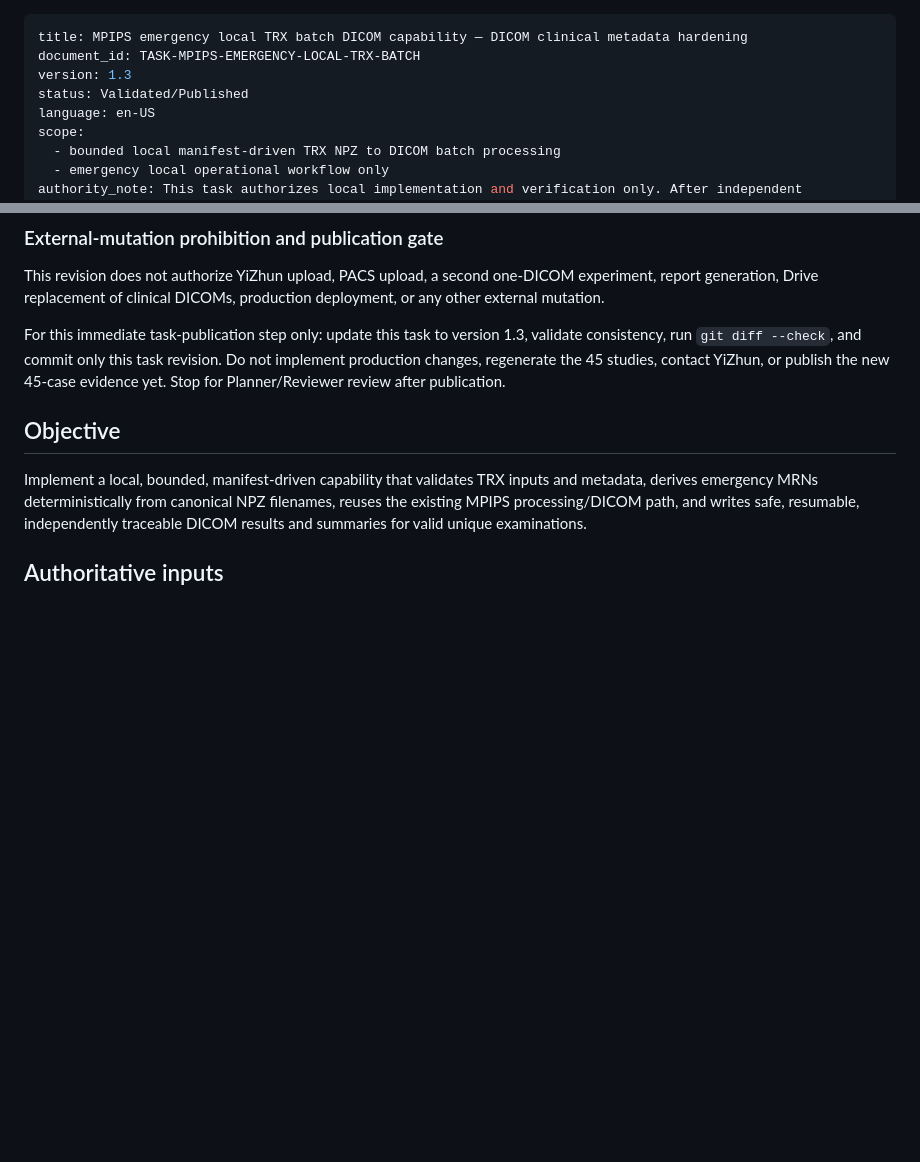
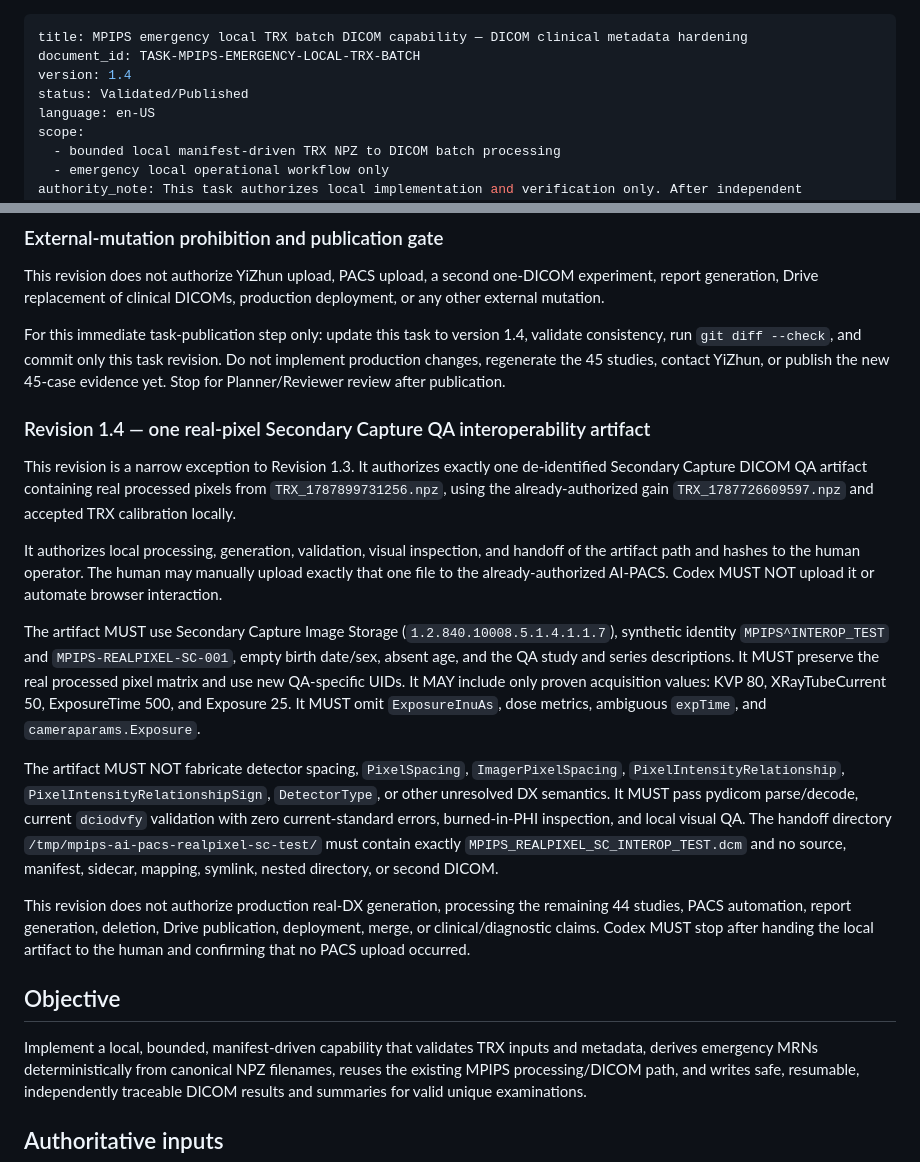
Before and after one commit to Madeena-software/mpips, a Markdown page: .agents/tasks/mpips-emergency-local-trx-batch.md, 2 parts joined by grey strips. Rendered like a GitHub page; blank space fills up the shorter version.

Commit message:
docs(task): authorize one real-pixel SC interoperability artifact

```diff
--- a/.agents/tasks/mpips-emergency-local-trx-batch.md
+++ b/.agents/tasks/mpips-emergency-local-trx-batch.md
@@ -1,7 +1,7 @@
 ---
 title: MPIPS emergency local TRX batch DICOM capability — DICOM clinical metadata hardening
 document_id: TASK-MPIPS-EMERGENCY-LOCAL-TRX-BATCH
-version: 1.3
+version: 1.4
 status: Validated/Published
 language: en-US
 scope:
@@ -324,10 +324,46 @@ one-DICOM experiment, report generation, Drive replacement of clinical
 DICOMs, production deployment, or any other external mutation.
 
 For this immediate task-publication step only: update this task to version
-1.3, validate consistency, run `git diff --check`, and commit only this task
+1.4, validate consistency, run `git diff --check`, and commit only this task
 revision. Do not implement production changes, regenerate the 45 studies,
 contact YiZhun, or publish the new 45-case evidence yet. Stop for
 Planner/Reviewer review after publication.
+
+### Revision 1.4 — one real-pixel Secondary Capture QA interoperability artifact
+
+This revision is a narrow exception to Revision 1.3. It authorizes exactly
+one de-identified Secondary Capture DICOM QA artifact containing real
+processed pixels from `TRX_1787899731256.npz`, using the already-authorized
+gain `TRX_1787726609597.npz` and accepted TRX calibration locally.
+
+It authorizes local processing, generation, validation, visual inspection, and
+handoff of the artifact path and hashes to the human operator. The human may
+manually upload exactly that one file to the already-authorized AI-PACS.
+Codex MUST NOT upload it or automate browser interaction.
+
+The artifact MUST use Secondary Capture Image Storage
+(`1.2.840.10008.5.1.4.1.1.7`), synthetic identity `MPIPS^INTEROP_TEST` and
+`MPIPS-REALPIXEL-SC-001`, empty birth date/sex, absent age, and the QA study
+and series descriptions. It MUST preserve the real processed pixel matrix and
+use new QA-specific UIDs. It MAY include only proven acquisition values: KVP
+80, XRayTubeCurrent 50, ExposureTime 500, and Exposure 25. It MUST omit
+`ExposureInuAs`, dose metrics, ambiguous `expTime`, and
+`cameraparams.Exposure`.
+
+The artifact MUST NOT fabricate detector spacing, `PixelSpacing`,
+`ImagerPixelSpacing`, `PixelIntensityRelationship`,
+`PixelIntensityRelationshipSign`, `DetectorType`, or other unresolved DX
+semantics. It MUST pass pydicom parse/decode, current `dciodvfy` validation
+with zero current-standard errors, burned-in-PHI inspection, and local visual
+QA. The handoff directory `/tmp/mpips-ai-pacs-realpixel-sc-test/` must contain
+exactly `MPIPS_REALPIXEL_SC_INTEROP_TEST.dcm` and no source, manifest,
+sidecar, mapping, symlink, nested directory, or second DICOM.
+
+This revision does not authorize production real-DX generation, processing the
+remaining 44 studies, PACS automation, report generation, deletion, Drive
+publication, deployment, merge, or clinical/diagnostic claims. Codex MUST stop
+after handing the local artifact to the human and confirming that no PACS
+upload occurred.
 
 ## Objective
 
```
